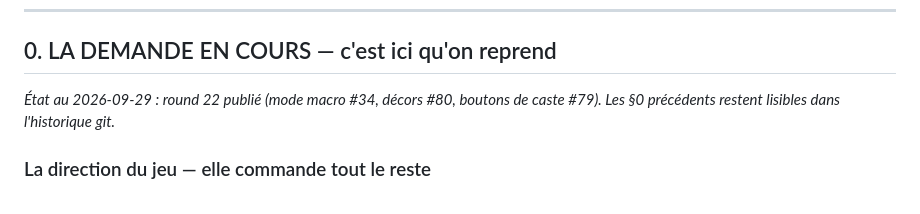
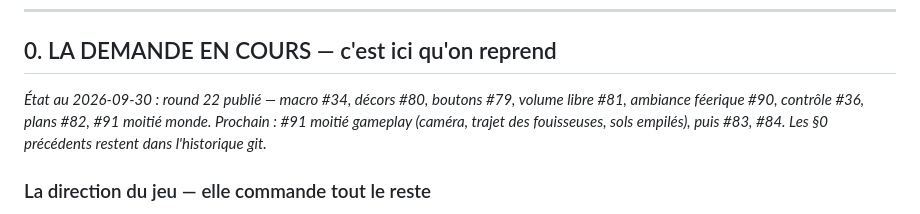
Before and after one commit to splatch17/Myrmidia, a Markdown page: REPRISE.md, the part around the change. Rendered like a GitHub page.

```diff
--- a/REPRISE.md
+++ b/REPRISE.md
@@ -13,8 +13,10 @@
 
 ## 0. LA DEMANDE EN COURS — c'est ici qu'on reprend
 
-*État au 2026-09-29 : round 22 publié (mode macro #34, décors #80, boutons de
-caste #79). Les §0 précédents restent lisibles dans l'historique git.*
+*État au 2026-09-30 : round 22 publié — macro #34, décors #80, boutons #79,
+volume libre #81, ambiance féerique #90, contrôle #36, plans #82, #91 moitié
+monde. Prochain : #91 moitié gameplay (caméra, trajet des fouisseuses, sols
+empilés), puis #83, #84. Les §0 précédents restent dans l'historique git.*
 
 ### La direction du jeu — elle commande tout le reste
 
```
Also changed, not shown: PROGRESS.md (+1 -1 lines).
